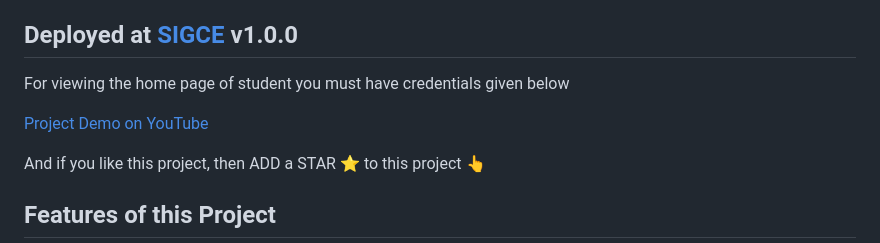
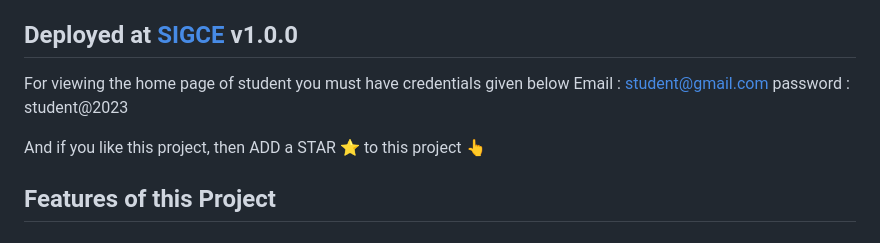
Before and after one commit to Sonex-Digital/College-ERP, a Markdown page: README.md, the part around the change. GitHub-like rendering.

Commit message:
Update README.md
Signed-off-by: Ansari Majid Ali <86536394+Ansarimajid@users.noreply.github.com>

```diff
--- a/README.md
+++ b/README.md
@@ -4,9 +4,8 @@ We use Python/Django Framwork for building an fully functional web application.
 ## Deployed at [SIGCE](http://sigce.ml "SIGCE") v1.0.0
 
 For viewing the home page of student you must have credentials given below
-
-
-[Project Demo on YouTube](https://www.youtube.com/watch?v=kArCR96m7uo "Django Student Management System Demo")
+Email : student@gmail.com
+password : student@2023
 
 And if you like this project, then ADD a STAR ⭐️  to this project 👆
 
```
